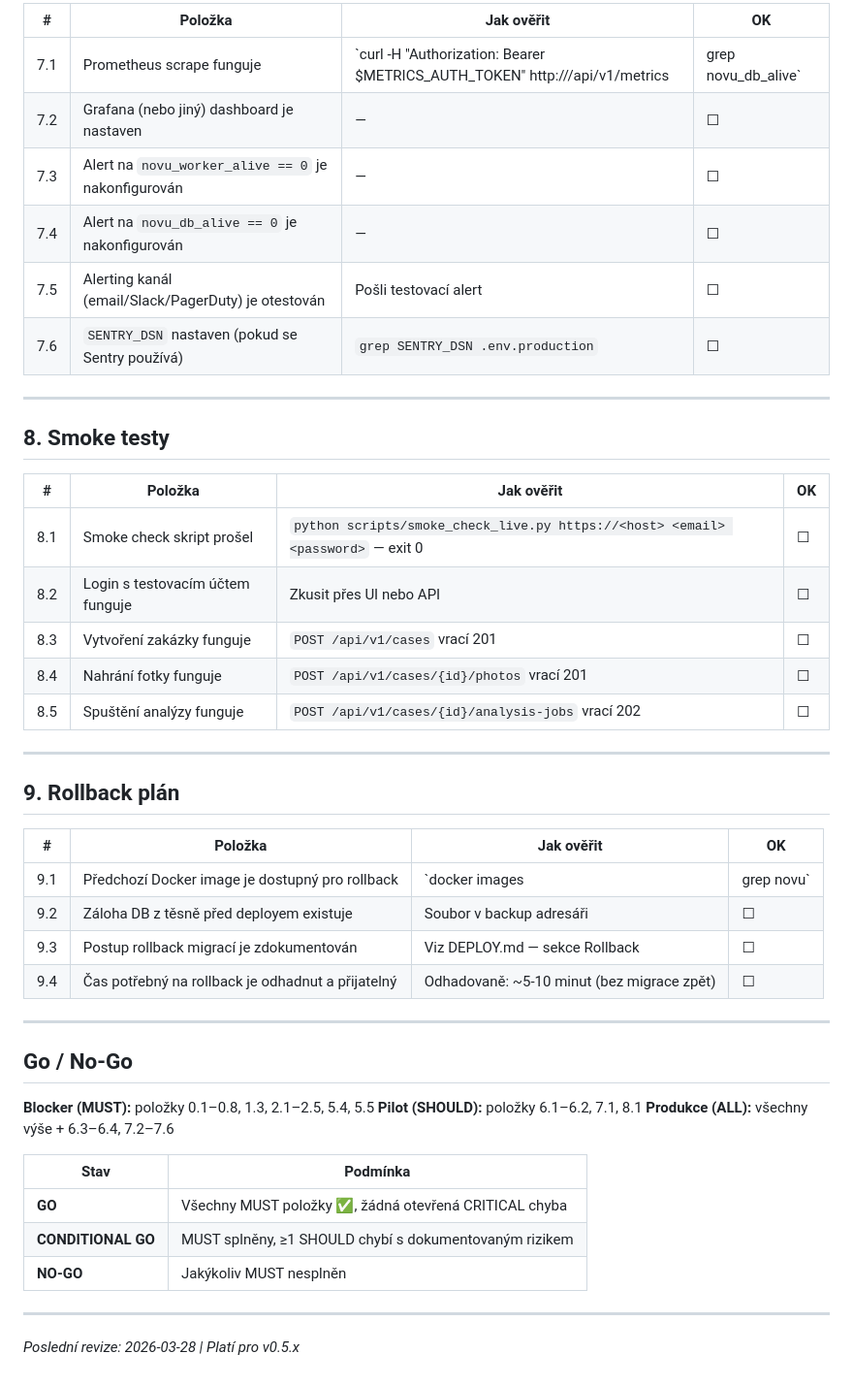
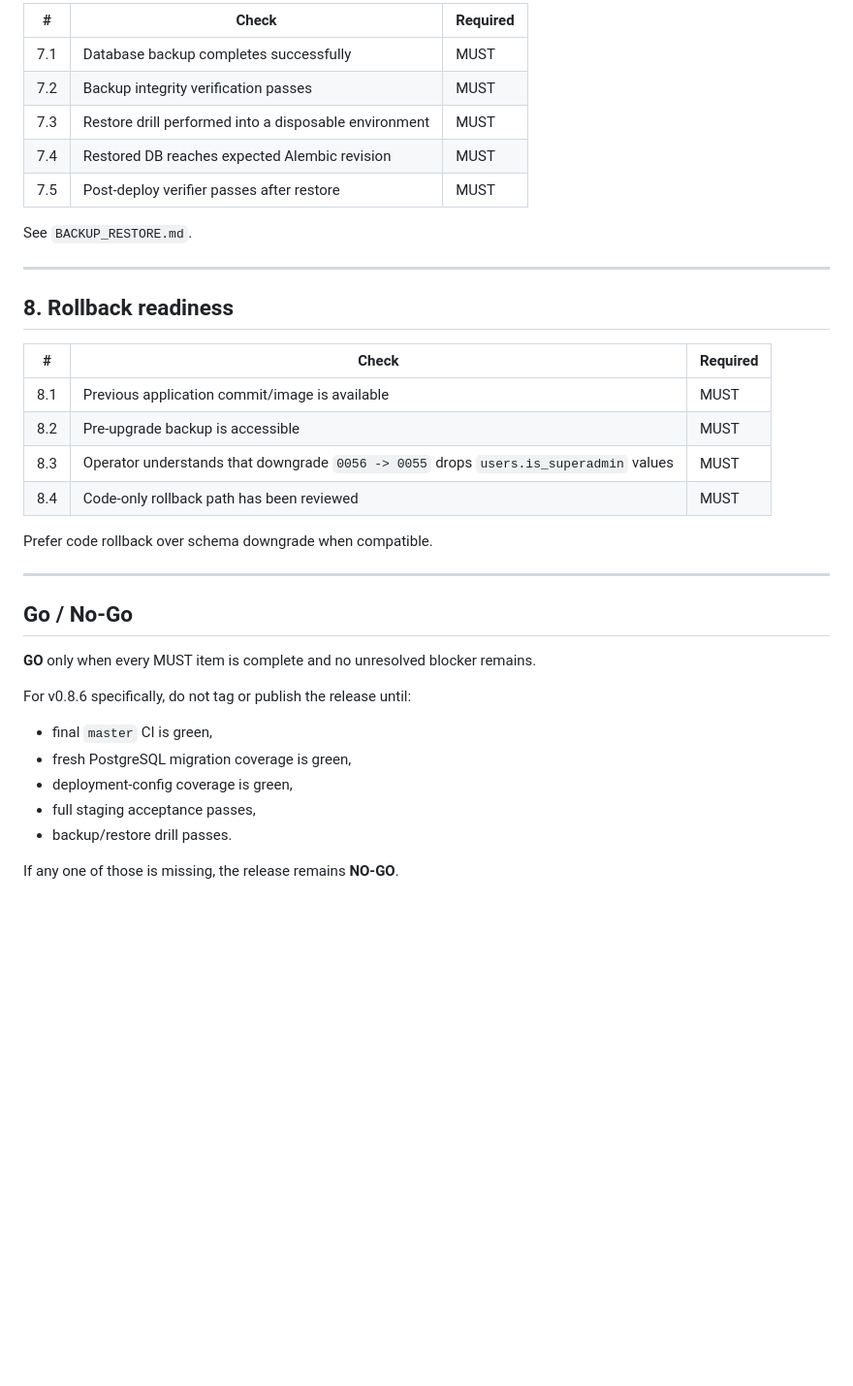
Before and after one commit to zborad77/Novu_Builder, a Markdown page: RELEASE_CHECKLIST.md, the part around one of its changes. Shown at 97% size. Drawn GitHub-style; blank space fills up the shorter version.

```diff
--- a/RELEASE_CHECKLIST.md
+++ b/RELEASE_CHECKLIST.md
@@ -97,50 +125,39 @@
 
-| # | Položka | Jak ověřit | OK |
-|---|---------|------------|----|
-| 7.1 | Prometheus scrape funguje | `curl -H "Authorization: Bearer $METRICS_AUTH_TOKEN" http://<host>/api/v1/metrics | grep novu_db_alive` | ☐ |
-| 7.2 | Grafana (nebo jiný) dashboard je nastaven | — | ☐ |
-| 7.3 | Alert na `novu_worker_alive == 0` je nakonfigurován | — | ☐ |
-| 7.4 | Alert na `novu_db_alive == 0` je nakonfigurován | — | ☐ |
-| 7.5 | Alerting kanál (email/Slack/PagerDuty) je otestován | Pošli testovací alert | ☐ |
-| 7.6 | `SENTRY_DSN` nastaven (pokud se Sentry používá) | `grep SENTRY_DSN .env.production` | ☐ |
+| # | Check | Required |
+|---|---|---|
+| 7.1 | Database backup completes successfully | MUST |
+| 7.2 | Backup integrity verification passes | MUST |
+| 7.3 | Restore drill performed into a disposable environment | MUST |
+| 7.4 | Restored DB reaches expected Alembic revision | MUST |
+| 7.5 | Post-deploy verifier passes after restore | MUST |
+
+See `BACKUP_RESTORE.md`.
 
 ---
 
-## 8. Smoke testy
+## 8. Rollback readiness
 
-| # | Položka | Jak ověřit | OK |
-|---|---------|------------|----|
-| 8.1 | Smoke check skript prošel | `python scripts/smoke_check_live.py https://<host> <email> <password>` — exit 0 | ☐ |
-| 8.2 | Login s testovacím účtem funguje | Zkusit přes UI nebo API | ☐ |
-| 8.3 | Vytvoření zakázky funguje | `POST /api/v1/cases` vrací 201 | ☐ |
-| 8.4 | Nahrání fotky funguje | `POST /api/v1/cases/{id}/photos` vrací 201 | ☐ |
-| 8.5 | Spuštění analýzy funguje | `POST /api/v1/cases/{id}/analysis-jobs` vrací 202 | ☐ |
+| # | Check | Required |
+|---|---|---|
+| 8.1 | Previous application commit/image is available | MUST |
+| 8.2 | Pre-upgrade backup is accessible | MUST |
+| 8.3 | Operator understands that downgrade `0056 -> 0055` drops `users.is_superadmin` values | MUST |
+| 8.4 | Code-only rollback path has been reviewed | MUST |
 
----
-
-## 9. Rollback plán
-
-| # | Položka | Jak ověřit | OK |
-|---|---------|------------|----|
-| 9.1 | Předchozí Docker image je dostupný pro rollback | `docker images | grep novu` | ☐ |
-| 9.2 | Záloha DB z těsně před deployem existuje | Soubor v backup adresáři | ☐ |
-| 9.3 | Postup rollback migrací je zdokumentován | Viz DEPLOY.md — sekce Rollback | ☐ |
-| 9.4 | Čas potřebný na rollback je odhadnut a přijatelný | Odhadovaně: ~5-10 minut (bez migrace zpět) | ☐ |
+Prefer code rollback over schema downgrade when compatible.
 
 ---
 
 ## Go / No-Go
 
-**Blocker (MUST):** položky 0.1–0.8, 1.3, 2.1–2.5, 5.4, 5.5
-**Pilot (SHOULD):** položky 6.1–6.2, 7.1, 8.1
-**Produkce (ALL):** všechny výše + 6.3–6.4, 7.2–7.6
+**GO** only when every MUST item is complete and no unresolved blocker remains.
 
-| Stav | Podmínka |
-|------|----------|
-| **GO** | Všechny MUST položky ✅, žádná otevřená CRITICAL chyba |
-| **CONDITIONAL GO** | MUST splněny, ≥1 SHOULD chybí s dokumentovaným rizikem |
-| **NO-GO** | Jakýkoliv MUST nesplněn |
+For v0.8.6 specifically, do not tag or publish the release until:
 
----
+- final `master` CI is green,
+- fresh PostgreSQL migration coverage is green,
+- deployment-config coverage is green,
+- full staging acceptance passes,
+- backup/restore drill passes.
 
-*Poslední revize: 2026-03-28 | Platí pro v0.5.x*
+If any one of those is missing, the release remains **NO-GO**.
```
Also changed, not shown: other parts of RELEASE_CHECKLIST.md (+92 -64 lines).
